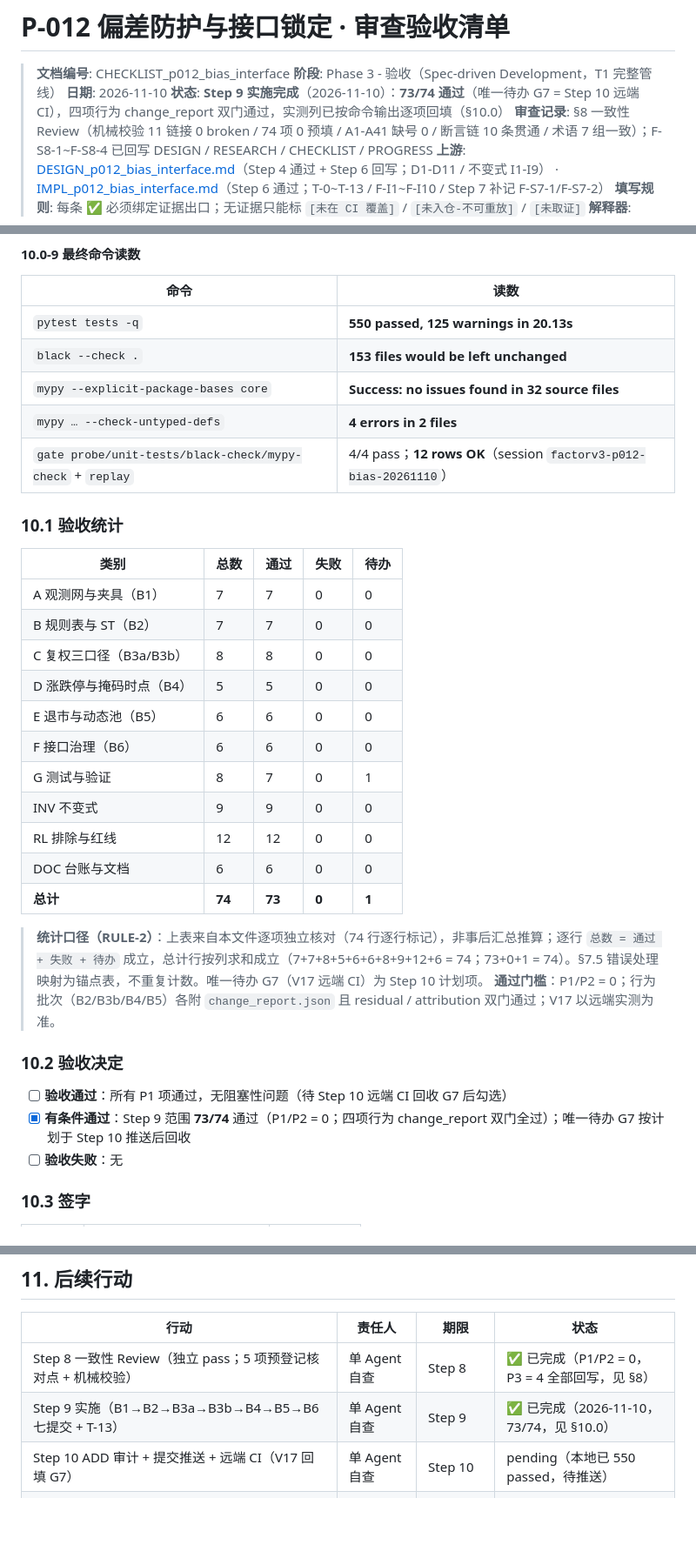
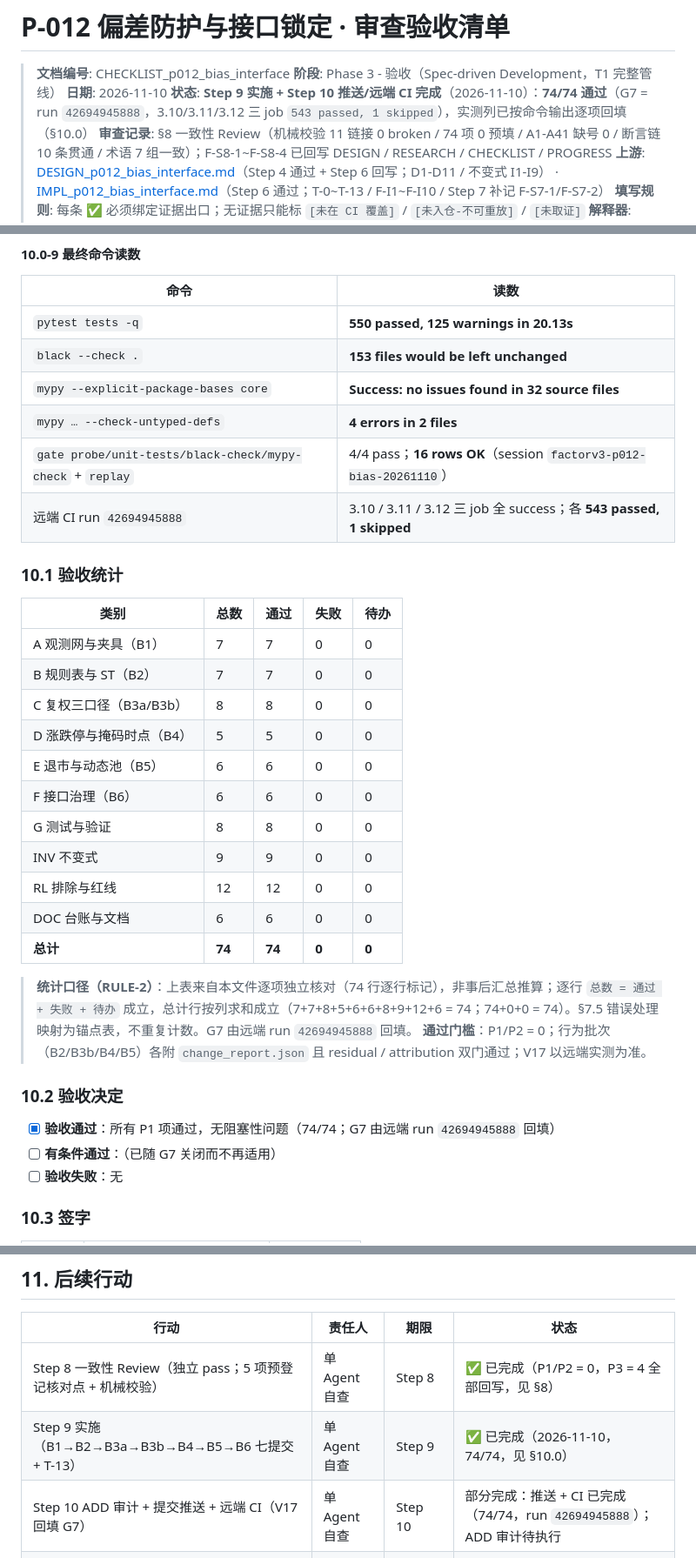
Before and after one commit to StormstoutLau/Factor_Trading, a Markdown page: docs/CHECKLIST_p012_bias_interface.md, 3 parts joined by grey strips. Shown at 87% size. GitHub-like rendering; blank space fills up the shorter version.

Commit message:
docs(P-012): 回填 V17 远端 CI（run 42694945888，74/74）
三 job（3.10/3.11/3.12）全 success，各 543 passed, 1 skipped；
CHECKLIST G7 关闭，74/74 通过，验收决定改为「验收通过」。

```diff
--- a/docs/CHECKLIST_p012_bias_interface.md
+++ b/docs/CHECKLIST_p012_bias_interface.md
@@ -3,7 +3,7 @@
 > **文档编号**: CHECKLIST_p012_bias_interface
 > **阶段**: Phase 3 - 验收（Spec-driven Development，T1 完整管线）
 > **日期**: 2026-11-10
-> **状态**: **Step 9 实施完成**（2026-11-10）：**73/74 通过**（唯一待办 G7 = Step 10 远端 CI），四项行为 change_report 双门通过，实测列已按命令输出逐项回填（§10.0）
+> **状态**: **Step 9 实施 + Step 10 推送/远端 CI 完成**（2026-11-10）：**74/74 通过**（G7 = run `42694945888`，3.10/3.11/3.12 三 job `543 passed, 1 skipped`），实测列已按命令输出逐项回填（§10.0）
 > **审查记录**: §8 一致性 Review（机械校验 11 链接 0 broken / 74 项 0 预填 / A1-A41 缺号 0 / 断言链 10 条贯通 / 术语 7 组一致）；F-S8-1~F-S8-4 已回写 DESIGN / RESEARCH / CHECKLIST / PROGRESS
 > **上游**: [DESIGN_p012_bias_interface.md](DESIGN_p012_bias_interface.md)（Step 4 通过 + Step 6 回写；D1-D11 / 不变式 I1-I9） · [IMPL_p012_bias_interface.md](IMPL_p012_bias_interface.md)（Step 6 通过；T-0~T-13 / F-I1~F-I10 / Step 7 补记 F-S7-1/F-S7-2）
 > **填写规则**: 每条 ✅ 必须绑定证据出口；无证据只能标 `[未在 CI 覆盖]` / `[未入仓-不可重放]` / `[未取证]`
@@ -365,7 +365,8 @@ GREEN：`550 passed, 124 warnings in 19.73s`（最终态 125 warnings，+1 为
 | `black --check .` | **153 files would be left unchanged** |
 | `mypy --explicit-package-bases core` | **Success: no issues found in 32 source files** |
 | `mypy … --check-untyped-defs` | **4 errors in 2 files** |
-| `gate probe/unit-tests/black-check/mypy-check` + `replay` | 4/4 pass；**12 rows OK**（session `factorv3-p012-bias-20261110`） |
+| `gate probe/unit-tests/black-check/mypy-check` + `replay` | 4/4 pass；**16 rows OK**（session `factorv3-p012-bias-20261110`） |
+| 远端 CI run `42694945888` | 3.10 / 3.11 / 3.12 三 job 全 success；各 **543 passed, 1 skipped** |
 
 ### 10.1 验收统计
 
@@ -377,19 +378,19 @@ GREEN：`550 passed, 124 warnings in 19.73s`（最终态 125 warnings，+1 为
 | D 涨跌停与掩码时点（B4） | 5 | 5 | 0 | 0 |
 | E 退市与动态池（B5） | 6 | 6 | 0 | 0 |
 | F 接口治理（B6） | 6 | 6 | 0 | 0 |
-| G 测试与验证 | 8 | 7 | 0 | 1 |
+| G 测试与验证 | 8 | 8 | 0 | 0 |
 | INV 不变式 | 9 | 9 | 0 | 0 |
 | RL 排除与红线 | 12 | 12 | 0 | 0 |
 | DOC 台账与文档 | 6 | 6 | 0 | 0 |
-| **总计** | **74** | **73** | **0** | **1** |
+| **总计** | **74** | **74** | **0** | **0** |
 
-> **统计口径（RULE-2）**：上表来自本文件逐项独立核对（74 行逐行标记），非事后汇总推算；逐行 `总数 = 通过 + 失败 + 待办` 成立，总计行按列求和成立（7+7+8+5+6+6+8+9+12+6 = 74；73+0+1 = 74）。§7.5 错误处理映射为锚点表，不重复计数。唯一待办 G7（V17 远端 CI）为 Step 10 计划项。
+> **统计口径（RULE-2）**：上表来自本文件逐项独立核对（74 行逐行标记），非事后汇总推算；逐行 `总数 = 通过 + 失败 + 待办` 成立，总计行按列求和成立（7+7+8+5+6+6+8+9+12+6 = 74；74+0+0 = 74）。§7.5 错误处理映射为锚点表，不重复计数。G7 由远端 run `42694945888` 回填。
 > **通过门槛**：P1/P2 = 0；行为批次（B2/B3b/B4/B5）各附 `change_report.json` 且 residual / attribution 双门通过；V17 以远端实测为准。
 
 ### 10.2 验收决定
 
-- [ ] **验收通过**：所有 P1 项通过，无阻塞性问题（待 Step 10 远端 CI 回收 G7 后勾选）
-- [x] **有条件通过**：Step 9 范围 **73/74** 通过（P1/P2 = 0；四项行为 change_report 双门全过）；唯一待办 G7 按计划于 Step 10 推送后回收
+- [x] **验收通过**：所有 P1 项通过，无阻塞性问题（74/74；G7 由远端 run `42694945888` 回填）
+- [ ] **有条件通过**：（已随 G7 关闭而不再适用）
 - [ ] **验收失败**：无
 
 ### 10.3 签字
@@ -406,8 +407,8 @@ GREEN：`550 passed, 124 warnings in 19.73s`（最终态 125 warnings，+1 为
 | 行动 | 责任人 | 期限 | 状态 |
 |------|--------|------|------|
 | Step 8 一致性 Review（独立 pass；5 项预登记核对点 + 机械校验） | 单 Agent 自查 | Step 8 | ✅ 已完成（P1/P2 = 0，P3 = 4 全部回写，见 §8） |
-| Step 9 实施（B1→B2→B3a→B3b→B4→B5→B6 七提交 + T-13） | 单 Agent 自查 | Step 9 | ✅ 已完成（2026-11-10，73/74，见 §10.0） |
-| Step 10 ADD 审计 + 提交推送 + 远端 CI（V17 回填 G7） | 单 Agent 自查 | Step 10 | pending（本地已 550 passed，待推送） |
+| Step 9 实施（B1→B2→B3a→B3b→B4→B5→B6 七提交 + T-13） | 单 Agent 自查 | Step 9 | ✅ 已完成（2026-11-10，74/74，见 §10.0） |
+| Step 10 ADD 审计 + 提交推送 + 远端 CI（V17 回填 G7） | 单 Agent 自查 | Step 10 | 部分完成：推送 + CI 已完成（74/74，run `42694945888`）；ADD 审计待执行 |
 | P-011 Step 3 DESIGN（待 P-012 L2/L4 落地后启动） | 单 Agent 自查 | P-012 Step 9 后 | pending |
 | U-D1~U-D4 未决项按触发条件回收 | 单 Agent 自查 | 实施期 | pending |
 
```
Also changed, not shown: other parts of docs/CHECKLIST_p012_bias_interface.md (+1 -1 lines), docs/IMPL_p012_bias_interface.md (+2 -2 lines), docs/PROGRESS.md (+5 -5 lines).
